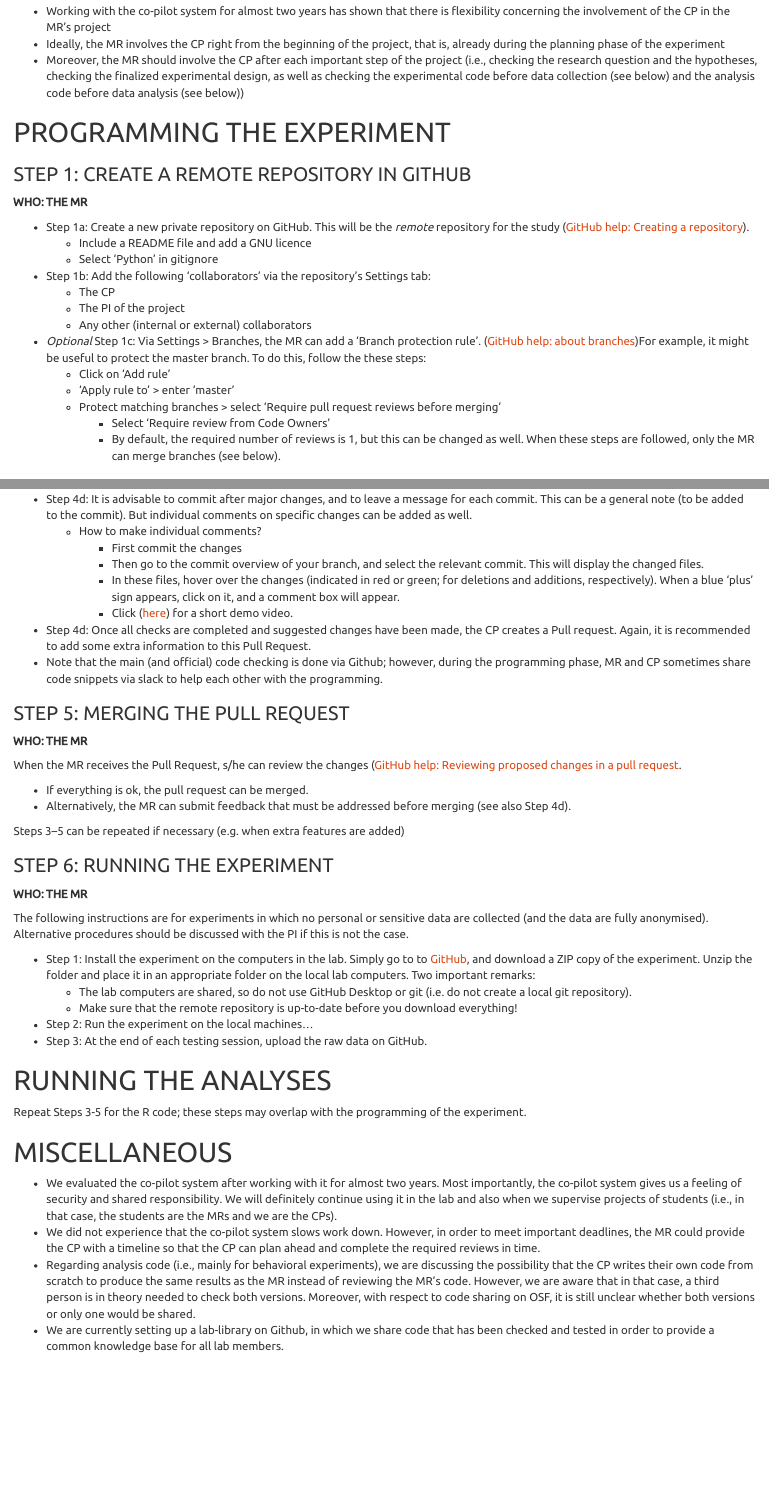
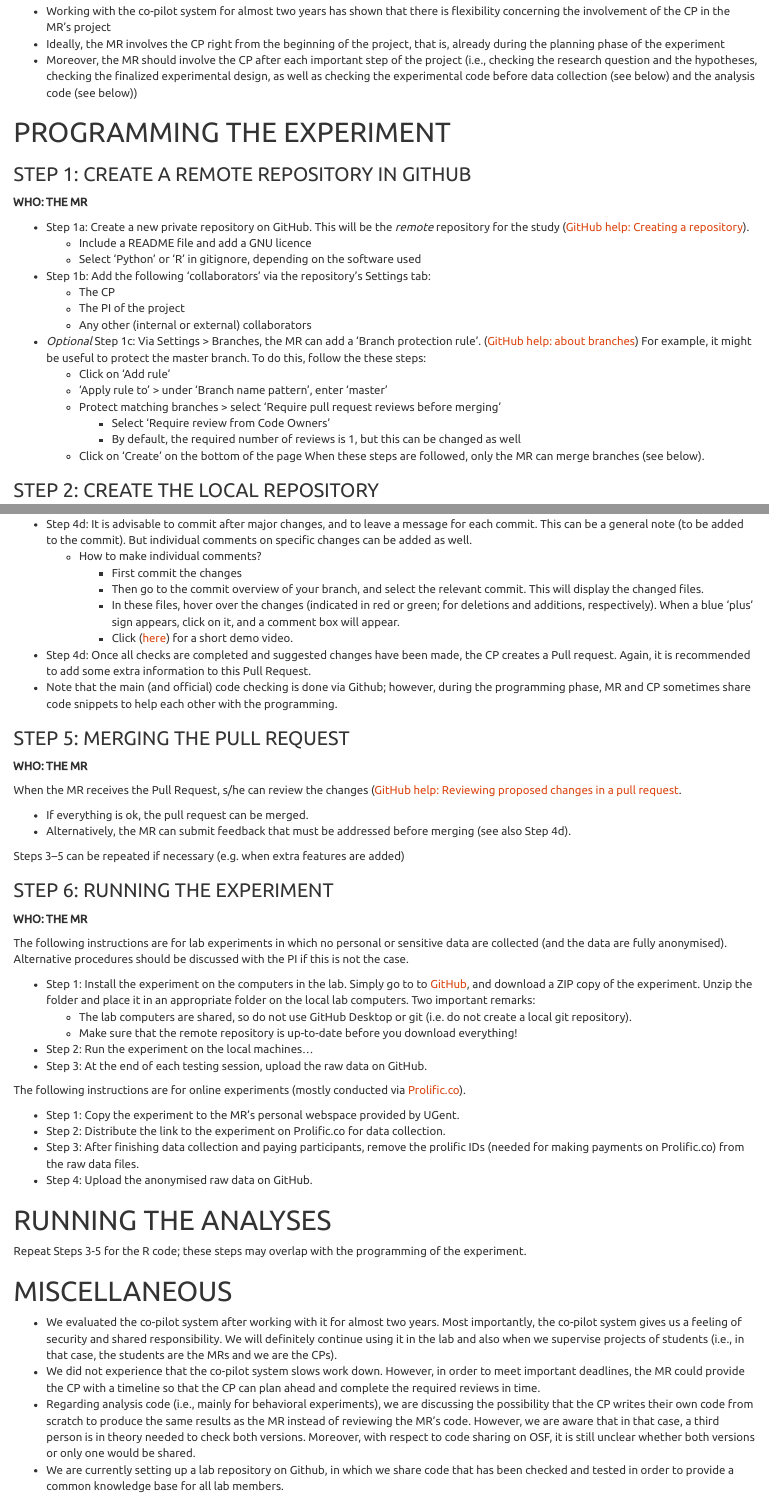
Before and after one commit to ecobird-ugent/Copilot-guidelines, an R Markdown document (GitHub_guidelines.Rmd): the page in a window 1100 px wide, from 450 px down, and a second part further down, joined at a grey line. Rendered offline with R 4.5, knitr and Pandoc, with nearby package versions.

Commit message:
Comments on updated guideline

```diff
--- a/GitHub_guidelines.Rmd
+++ b/GitHub_guidelines.Rmd
@@ -23,7 +23,7 @@ The co-pilot system thus serves two goals: it is a quality control system and fa
 # INVOLVEMENT OF THE CP
 - Working with the co-pilot system for almost two years has shown that there is flexibility concerning the involvement of the CP in the MR's project
 - Ideally, the MR involves the CP right from the beginning of the project, that is, already during the planning phase of the experiment
-- Moreover, the MR should involve the CP after each important step of the project (i.e., checking the research question and the hypotheses, checking the finalized experimental design, as well as checking the experimental code before data collection (see below) and the analysis code before data analysis (see below))
+- Moreover, the MR should involve the CP after each important step of the project (i.e., checking the research question and the hypotheses, checking the finalized experimental design, as well as checking the experimental code before data collection (see below) and the analysis code (see below))
 
 # PROGRAMMING THE EXPERIMENT
 
@@ -32,17 +32,18 @@ The co-pilot system thus serves two goals: it is a quality control system and fa
 
 - Step 1a: Create a new private repository on GitHub. This will be the *remote* repository for the study ([GitHub help: Creating a repository](https://help.github.com/articles/creating-a-new-repository/)).
     - Include a README file and add a GNU licence
-    - Select 'Python' in gitignore
+    - Select 'Python' or 'R' in gitignore, depending on the software used
 - Step 1b: Add the following 'collaborators' via the repository's Settings tab:
     - The CP
     - The PI of the project
     - Any other (internal or external) collaborators
-- *Optional* Step 1c: Via Settings > Branches, the MR can add a 'Branch protection rule'. ([GitHub help: about branches](https://help.github.com/articles/about-branches/))For example, it might be useful to protect the master branch. To do this, follow the these steps:
+- *Optional* Step 1c: Via Settings > Branches, the MR can add a 'Branch protection rule'. ([GitHub help: about branches](https://help.github.com/articles/about-branches/)) For example, it might be useful to protect the master branch. To do this, follow the these steps:
     - Click on 'Add rule'
-    - 'Apply rule to' > enter 'master'
+    - 'Apply rule to' > under 'Branch name pattern', enter 'master'
     - Protect matching branches > select 'Require pull request reviews before merging'
         - Select 'Require review from Code Owners'
-        - By default, the required number of reviews is 1, but this can be changed as well.
+        - By default, the required number of reviews is 1, but this can be changed as well
+    - Click on 'Create' on the bottom of the page
   When these steps are followed, only the MR can merge branches (see below).
 
 ### STEP 2: CREATE THE LOCAL REPOSITORY
@@ -75,7 +76,7 @@ The co-pilot system thus serves two goals: it is a quality control system and fa
     - In these files, hover over the changes (indicated in red or green; for deletions and additions, respectively). When a blue 'plus' sign appears, click on it, and a comment box will appear.
     - Click ([here](single_comment_demo.mp4)) for a short demo video.
 - Step 4d: Once all checks are completed and suggested changes have been made, the CP creates a Pull request. Again, it is recommended to add some extra information to this Pull Request.
-- Note that the main (and official) code checking is done via Github; however, during the programming phase, MR and CP sometimes share code snippets via slack to help each other with the programming.
+- Note that the main (and official) code checking is done via Github; however, during the programming phase, MR and CP sometimes share code snippets to help each other with the programming.
 
 ### STEP 5: MERGING THE PULL REQUEST
   **WHO: THE MR**
@@ -90,13 +91,20 @@ Steps 3–5 can be repeated if necessary (e.g. when extra features are added)
 ### STEP 6: RUNNING THE EXPERIMENT
   **WHO: THE MR**
 
-The following instructions are for experiments in which no personal or sensitive data are collected (and the data are fully anonymised). Alternative procedures should be discussed with the PI if this is not the case.
+The following instructions are for lab experiments in which no personal or sensitive data are collected (and the data are fully anonymised). Alternative procedures should be discussed with the PI if this is not the case.
 
 - Step 1: Install the experiment on the computers in the lab. Simply go to to [GitHub](GitHub.com), and download a ZIP copy of the experiment. Unzip the folder and place it in an appropriate folder on the local lab computers. Two important remarks:
   - The lab computers are shared, so do not use GitHub Desktop or git (i.e. do not create a local git repository).
   - Make sure that the remote repository is up-to-date before you download everything!
 - Step 2: Run the experiment on the local machines...
 - Step 3: At the end of each testing session, upload the raw data on GitHub.
+
+The following instructions are for online experiments (mostly conducted via [Prolific.co](https://www.prolific.co/)).
+
+- Step 1: Copy the experiment to the MR's personal webspace provided by UGent.
+- Step 2: Distribute the link to the experiment on Prolific.co for data collection.
+- Step 3: After finishing data collection and paying participants, remove the prolific IDs (needed for making payments on Prolific.co) from the raw data files.
+- Step 4: Upload the anonymised raw data on GitHub.
 
 # RUNNING THE ANALYSES
 
@@ -106,4 +114,4 @@ Repeat Steps 3-5 for the R code; these steps may overlap with the programming of
 - We evaluated the co-pilot system after working with it for almost two years. Most importantly, the co-pilot system gives us a feeling of security and shared responsibility. We will definitely continue using it in the lab and also when we supervise projects of students (i.e., in that case, the students are the MRs and we are the CPs).
 - We did not experience that the co-pilot system slows work down. However, in order to meet important deadlines, the MR could provide the CP with a timeline so that the CP can plan ahead and complete the required reviews in time.
 - Regarding analysis code (i.e., mainly for behavioral experiments), we are discussing the possibility that the CP writes their own code from scratch to produce the same results as the MR instead of reviewing the MR's code. However, we are aware that in that case, a third person is in theory needed to check both versions. Moreover, with respect to code sharing on OSF, it is still unclear whether both versions or only one would be shared.
-- We are currently setting up a lab-library on Github, in which we share code that has been checked and tested in order to provide a common knowledge base for all lab members.
+- We are currently setting up a lab repository on Github, in which we share code that has been checked and tested in order to provide a common knowledge base for all lab members.
```
Also changed, not shown: GitHub_guidelines.Rmd (4 more changed lines).
